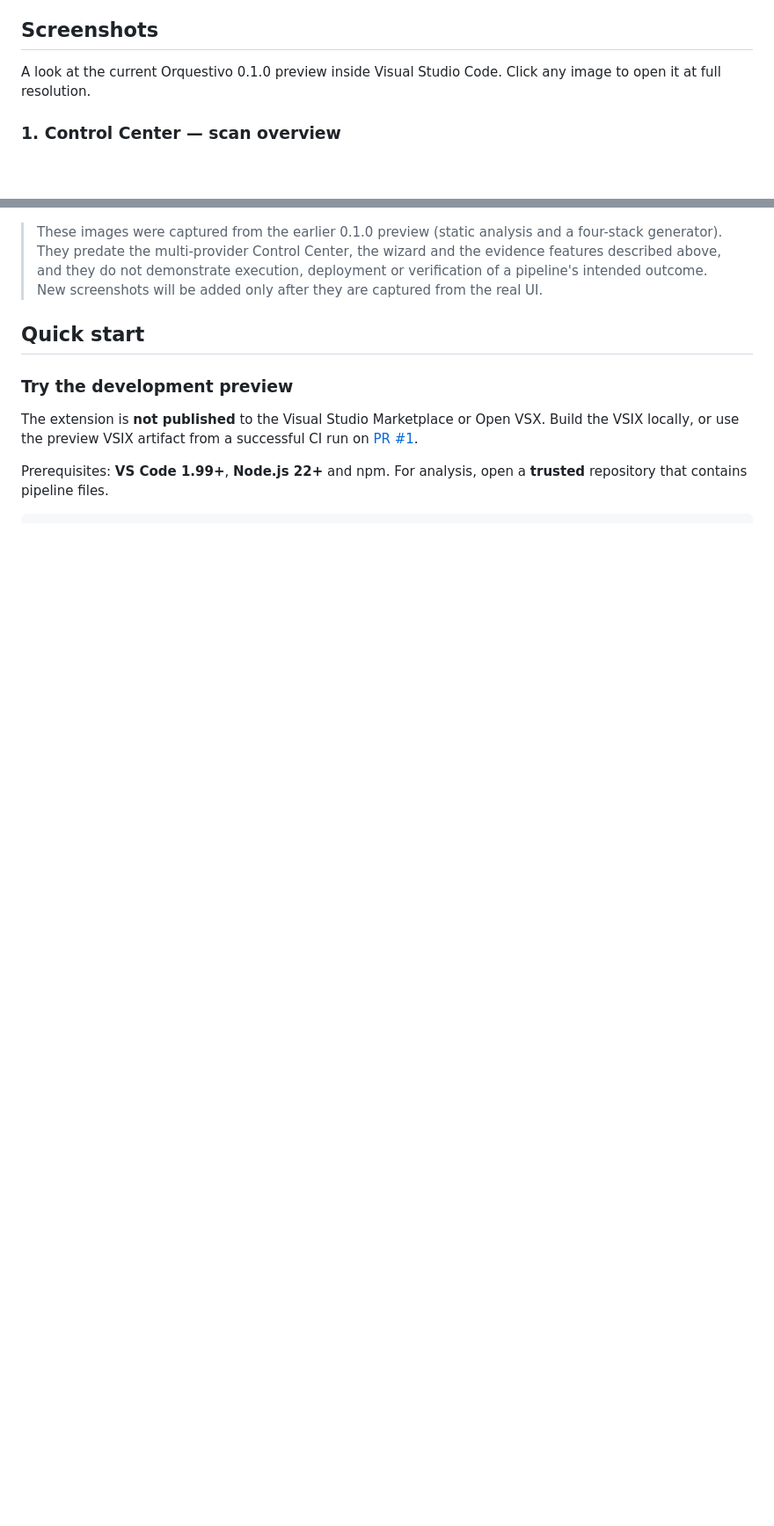
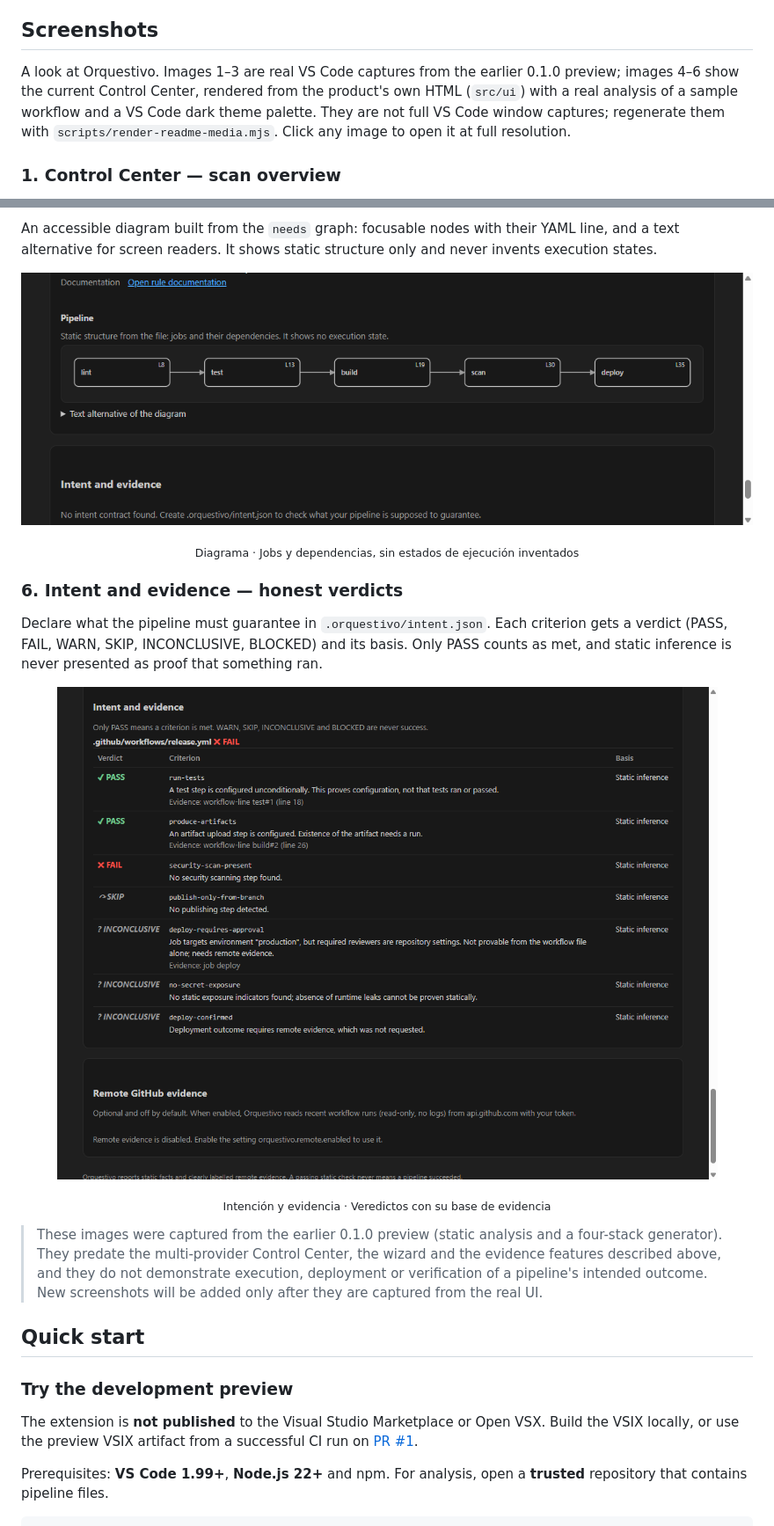
Before and after one commit to Drako01/orquestivo, a Markdown page: README.md, 2 parts joined by grey strips. Shown at 88% size. Rendered like a GitHub page; pictures changed too: media/05-pipeline-diagram.png (added), media/06-intent-verdicts.png (added); blank space fills up the shorter version.

Commit message:
docs(readme): add Control Center, pipeline diagram and intent verdict screenshots
Co-Authored-By: Claude Sonnet 5.5 <noreply@anthropic.com>

```diff
--- a/README.md
+++ b/README.md
@@ -65,7 +65,7 @@ Diagnostics identify supported static patterns. A clean scan **does not mean** a
 
 ## Screenshots
 
-A look at the current Orquestivo 0.1.0 preview inside Visual Studio Code. Click any image to open it at full resolution.
+A look at Orquestivo. Images 1–3 are real VS Code captures from the earlier 0.1.0 preview; images 4–6 show the current Control Center, rendered from the product's own HTML (`src/ui`) with a real analysis of a sample workflow and a VS Code dark theme palette. They are not full VS Code window captures; regenerate them with `scripts/render-readme-media.mjs`. Click any image to open it at full resolution.
 
 ### 1. Control Center — scan overview
 
@@ -102,3 +116,22 @@ Use **Orquestivo: Generate safe CI workflow** to select a project stack. Orquest
+An accessible diagram built from the `needs` graph: focusable nodes with their YAML line, and a text alternative for screen readers. It shows static structure only and never invents execution states.
+
+<p align="center">
+  <a href="media/05-pipeline-diagram.png">
+    <img src="media/05-pipeline-diagram.png" alt="Pipeline diagram with five jobs lint, test, build, scan and deploy connected in sequence, each labelled with its line in the workflow file." width="940" />
+  </a>
+</p>
+<p align="center"><sub>Diagrama · Jobs y dependencias, sin estados de ejecución inventados</sub></p>
+
+### 6. Intent and evidence — honest verdicts
+
+Declare what the pipeline must guarantee in `.orquestivo/intent.json`. Each criterion gets a verdict (PASS, FAIL, WARN, SKIP, INCONCLUSIVE, BLOCKED) and its basis. Only PASS counts as met, and static inference is never presented as proof that something ran.
+
+<p align="center">
+  <a href="media/06-intent-verdicts.png">
+    <img src="media/06-intent-verdicts.png" alt="Intent and evidence table showing PASS for run-tests and produce-artifacts, FAIL for security-scan-present, SKIP for publish-only-from-branch and INCONCLUSIVE for deploy approval, secret exposure and deploy confirmation." width="940" />
+  </a>
+</p>
+<p align="center"><sub>Intención y evidencia · Veredictos con su base de evidencia</sub></p>
 
 > These images were captured from the earlier 0.1.0 preview (static analysis and a four-stack generator). They predate the multi-provider Control Center, the wizard and the evidence features described above, and they do not demonstrate execution, deployment or verification of a pipeline's intended outcome. New screenshots will be added only after they are captured from the real UI.
 
```
Also changed, not shown: other parts of README.md (+14 -0 lines), media/04-control-center-overview.png (added).
